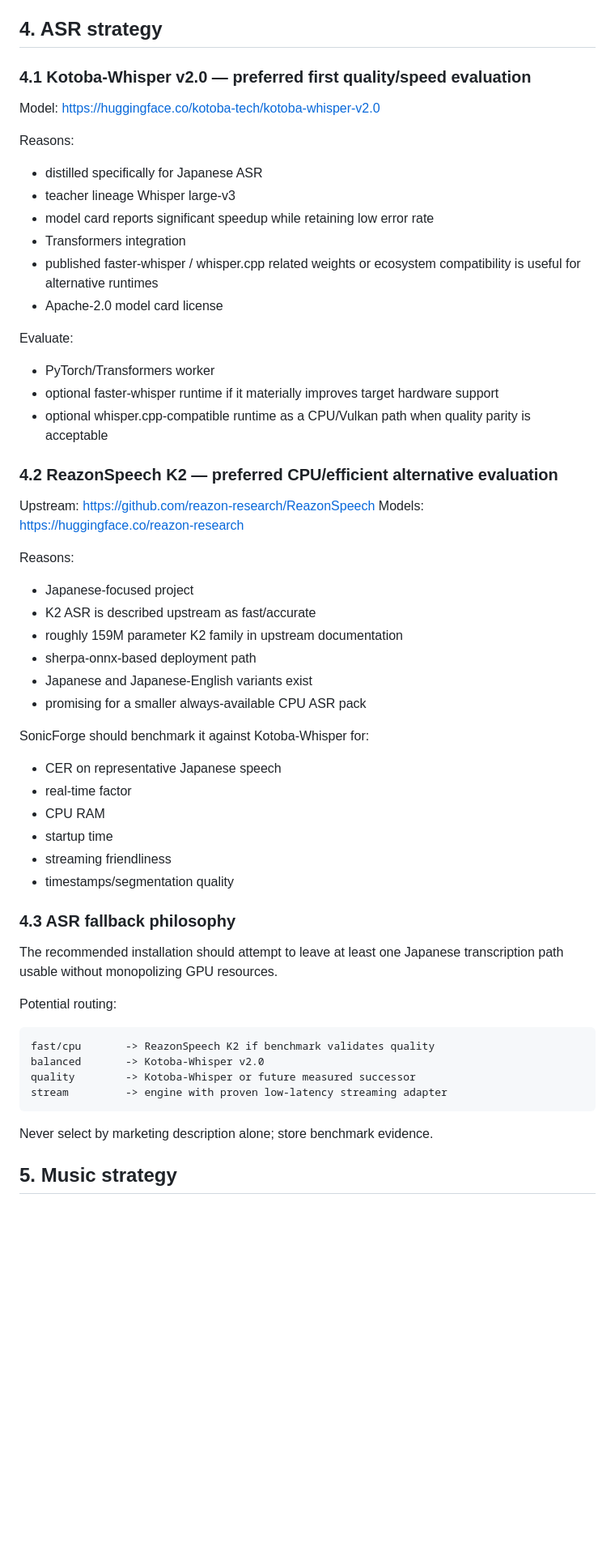
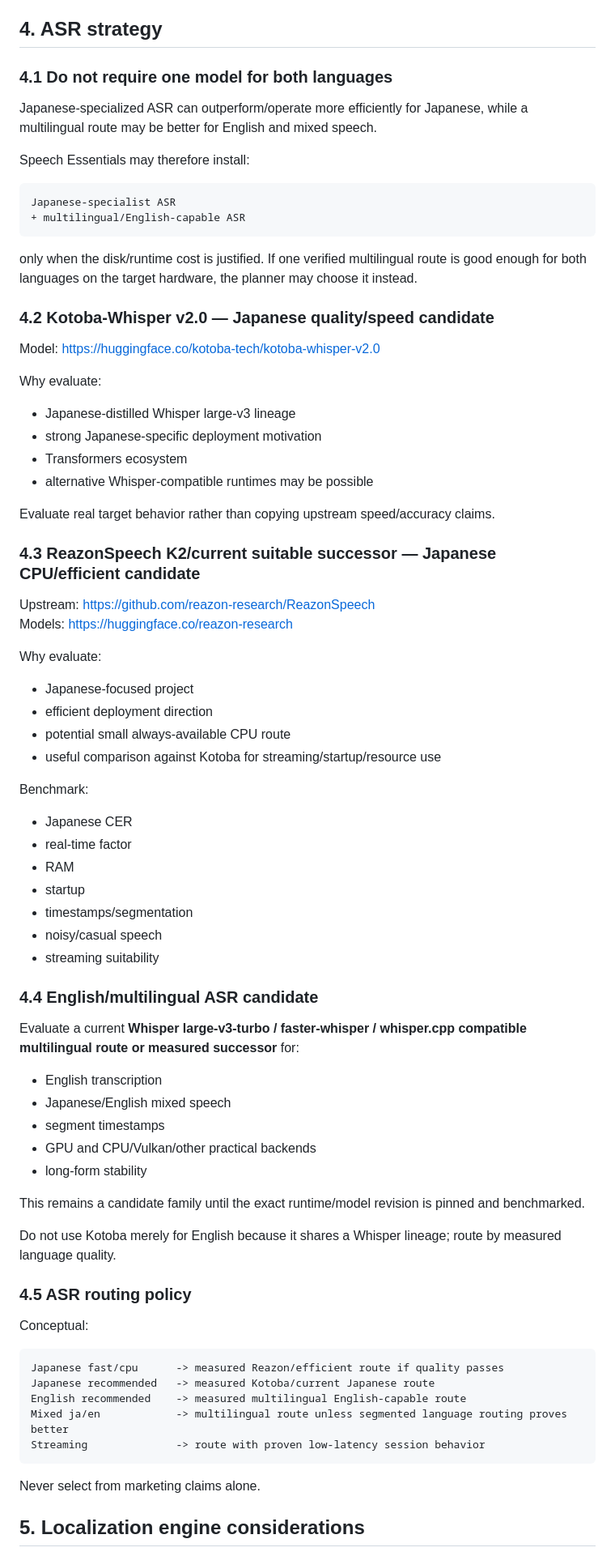
Before and after one commit to souten-yd/ControlDeckSonicForge, a Markdown page: docs/04-engine-model-strategy.md, the part around one of its changes. Shown at 81% size. Rendered like a GitHub page; blank space fills up the shorter version.

Commit message:
docs: make speech engine strategy bilingual

````diff
--- a/docs/04-engine-model-strategy.md
+++ b/docs/04-engine-model-strategy.md
@@ -119,62 +137,81 @@ Actual order is chosen from measured quality/latency on supported hardware.
 
 ## 4. ASR strategy
 
-### 4.1 Kotoba-Whisper v2.0 — preferred first quality/speed evaluation
+### 4.1 Do not require one model for both languages
+
+Japanese-specialized ASR can outperform/operate more efficiently for Japanese, while a multilingual route may be better for English and mixed speech.
+
+Speech Essentials may therefore install:
+
+```text
+Japanese-specialist ASR
++ multilingual/English-capable ASR
+```
+
+only when the disk/runtime cost is justified. If one verified multilingual route is good enough for both languages on the target hardware, the planner may choose it instead.
+
+### 4.2 Kotoba-Whisper v2.0 — Japanese quality/speed candidate
 
 Model: https://huggingface.co/kotoba-tech/kotoba-whisper-v2.0
 
-Reasons:
+Why evaluate:
 
-- distilled specifically for Japanese ASR
-- teacher lineage Whisper large-v3
-- model card reports significant speedup while retaining low error rate
-- Transformers integration
-- published faster-whisper / whisper.cpp related weights or ecosystem compatibility is useful for alternative runtimes
-- Apache-2.0 model card license
+- Japanese-distilled Whisper large-v3 lineage
+- strong Japanese-specific deployment motivation
+- Transformers ecosystem
+- alternative Whisper-compatible runtimes may be possible
 
-Evaluate:
+Evaluate real target behavior rather than copying upstream speed/accuracy claims.
 
-- PyTorch/Transformers worker
-- optional faster-whisper runtime if it materially improves target hardware support
-- optional whisper.cpp-compatible runtime as a CPU/Vulkan path when quality parity is acceptable
-
-### 4.2 ReazonSpeech K2 — preferred CPU/efficient alternative evaluation
+### 4.3 ReazonSpeech K2/current suitable successor — Japanese CPU/efficient candidate
 
 Upstream: https://github.com/reazon-research/ReazonSpeech
 Models: https://huggingface.co/reazon-research
 
-Reasons:
+Why evaluate:
 
 - Japanese-focused project
-- K2 ASR is described upstream as fast/accurate
-- roughly 159M parameter K2 family in upstream documentation
-- sherpa-onnx-based deployment path
-- Japanese and Japanese-English variants exist
-- promising for a smaller always-available CPU ASR pack
+- efficient deployment direction
+- potential small always-available CPU route
+- useful comparison against Kotoba for streaming/startup/resource use
 
-SonicForge should benchmark it against Kotoba-Whisper for:
+Benchmark:
 
-- CER on representative Japanese speech
+- Japanese CER
 - real-time factor
-- CPU RAM
-- startup time
-- streaming friendliness
-- timestamps/segmentation quality
+- RAM
+- startup
+- timestamps/segmentation
+- noisy/casual speech
+- streaming suitability
 
-### 4.3 ASR fallback philosophy
+### 4.4 English/multilingual ASR candidate
 
-The recommended installation should attempt to leave at least one Japanese transcription path usable without monopolizing GPU resources.
+Evaluate a current **Whisper large-v3-turbo / faster-whisper / whisper.cpp compatible multilingual route or measured successor** for:
 
-Potential routing:
+- English transcription
+- Japanese/English mixed speech
+- segment timestamps
+- GPU and CPU/Vulkan/other practical backends
+- long-form stability
+
+This remains a candidate family until the exact runtime/model revision is pinned and benchmarked.
+
+Do not use Kotoba merely for English because it shares a Whisper lineage; route by measured language quality.
+
+### 4.5 ASR routing policy
+
+Conceptual:
 
 ```text
-fast/cpu       -> ReazonSpeech K2 if benchmark validates quality
-balanced       -> Kotoba-Whisper v2.0
-quality        -> Kotoba-Whisper or future measured successor
-stream         -> engine with proven low-latency streaming adapter
+Japanese fast/cpu      -> measured Reazon/efficient route if quality passes
+Japanese recommended   -> measured Kotoba/current Japanese route
+English recommended    -> measured multilingual English-capable route
+Mixed ja/en            -> multilingual route unless segmented language routing proves better
+Streaming              -> route with proven low-latency session behavior
 ```
 
-Never select by marketing description alone; store benchmark evidence.
+Never select from marketing claims alone.
 
-## 5. Music strategy
+## 5. Localization engine considerations
 
````
Also changed, not shown: other parts of docs/04-engine-model-strategy.md (+175 -154 lines).
